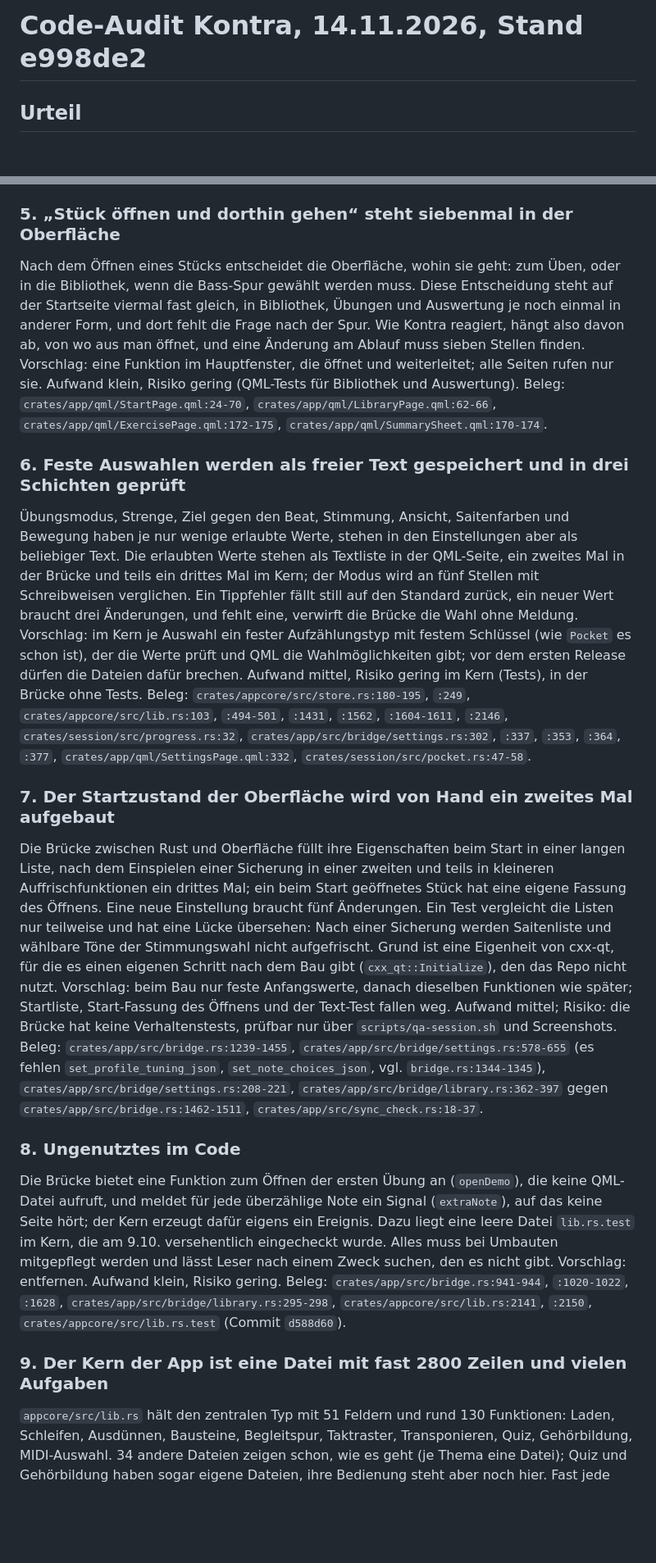
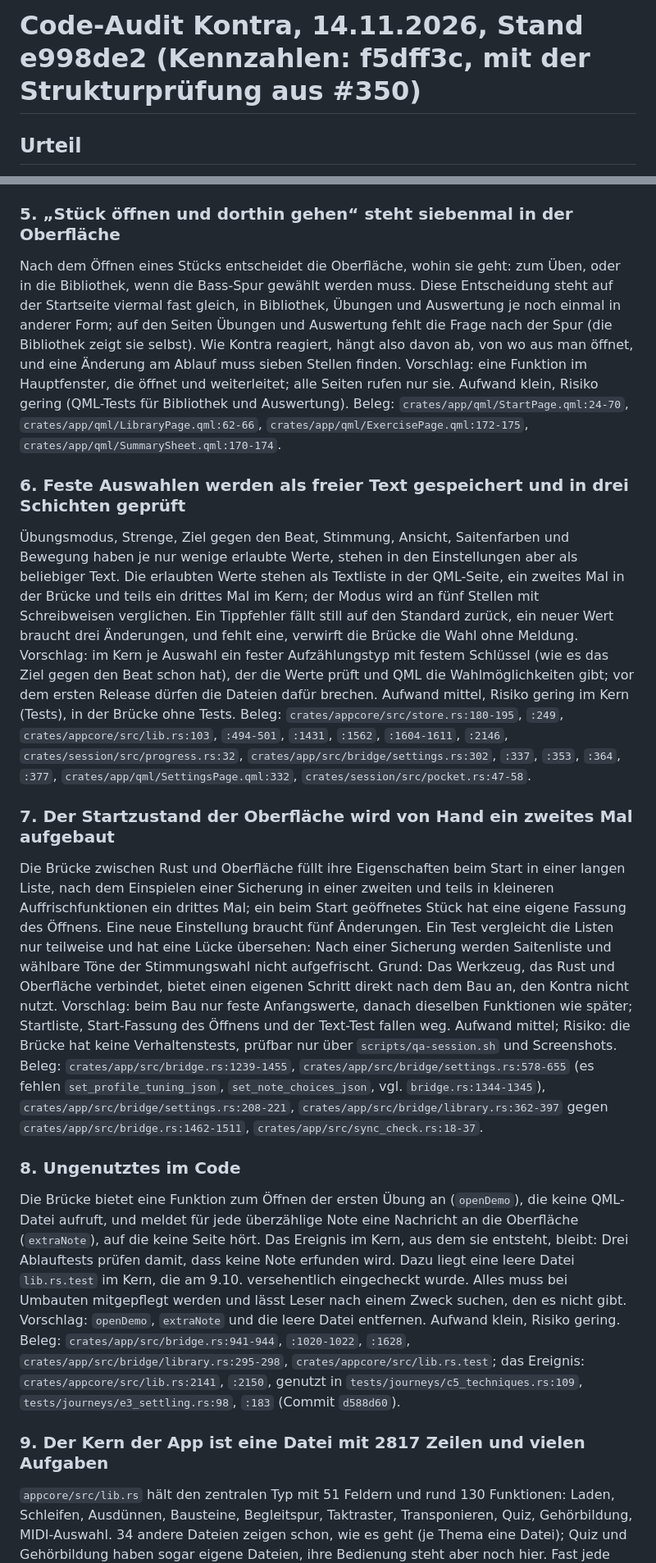
Before and after one commit to shrippen/kontra, a Markdown page: AUDIT.md, 2 parts joined by grey strips. Shown at 82% size. Drawn GitHub-style; blank space fills up the shorter version.

Commit message:
Correct the audit after review
The extra-note event is used by journey tests, so finding 8 now keeps
it; broken files are kept aside, not lost; the library shows the
track question itself.

Co-Authored-By: Claude Opus 5.5 <noreply@anthropic.com>

```diff
--- a/AUDIT.md
+++ b/AUDIT.md
@@ -1,4 +1,4 @@
-# Code-Audit Kontra, 14.11.2026, Stand e998de2
+# Code-Audit Kontra, 14.11.2026, Stand e998de2 (Kennzahlen: f5dff3c, mit der Strukturprüfung aus #350)
 
 ## Urteil
 Kontra ist wartbar, aber an einigen Stellen teurer zu ändern als nötig. Die meisten großen Dateien sind groß, weil Tests in ihnen stehen, nicht weil sie viele Aufgaben haben. Die eigentlichen Lasten sind Dinge, die doppelt oder mehrfach gebaut sind: Speichern an über einem Dutzend Stellen, Notennamen nach vier Regeln, Einstellungswerte in drei Schichten, „Stück öffnen“ an sieben Stellen. Drei davon sind schon heute Fehler, die ein Nutzer merken kann (Funde 1 bis 3). Es ist das erste Audit; die doppelte Größenprüfung für Dateien, die es fand, ist mit #350 schon entfernt.
@@ -26,18 +26,18 @@ Welche Dateien Kontra lesen kann, legt der Import an einer Stelle fest, darunter
 Ob die Erkennung die Anforderungen erfüllt (Treffer, Tonhöhe, Zeit, Techniken, Bundlos), prüfen der Befehl `kontra-cli korpus check` und ein Test der Engine mit jeweils eigenen, abgeschriebenen Grenzen. Sie sind schon auseinandergelaufen: Bei Raum-Aufnahmen lässt der Befehl 30 ms zu, der Test 10 ms; den Mittelwert beim Bundlos-Bass prüft nur der Test. Ändert sich eine Anforderung und man vergisst eine Stelle, misst die CI mit zwei Maßstäben. Vorschlag: eine Funktion in der Engine, die je Aufnahmesatz sagt, ob die Anforderung erfüllt ist; Test und Befehl rufen nur sie. Aufwand klein, Risiko gering (beides läuft in der CI). Beleg: `crates/cli/src/korpus.rs:472-503`, `crates/engine/src/korpus.rs:982-1050` (`korpus.rs:480` gegen `engine/src/korpus.rs:997`; Bundlos nur `engine/src/korpus.rs:1044`).
 
 ### 5. „Stück öffnen und dorthin gehen“ steht siebenmal in der Oberfläche
-Nach dem Öffnen eines Stücks entscheidet die Oberfläche, wohin sie geht: zum Üben, oder in die Bibliothek, wenn die Bass-Spur gewählt werden muss. Diese Entscheidung steht auf der Startseite viermal fast gleich, in Bibliothek, Übungen und Auswertung je noch einmal in anderer Form, und dort fehlt die Frage nach der Spur. Wie Kontra reagiert, hängt also davon ab, von wo aus man öffnet, und eine Änderung am Ablauf muss sieben Stellen finden. Vorschlag: eine Funktion im Hauptfenster, die öffnet und weiterleitet; alle Seiten rufen nur sie. Aufwand klein, Risiko gering (QML-Tests für Bibliothek und Auswertung). Beleg: `crates/app/qml/StartPage.qml:24-70`, `crates/app/qml/LibraryPage.qml:62-66`, `crates/app/qml/ExercisePage.qml:172-175`, `crates/app/qml/SummarySheet.qml:170-174`.
+Nach dem Öffnen eines Stücks entscheidet die Oberfläche, wohin sie geht: zum Üben, oder in die Bibliothek, wenn die Bass-Spur gewählt werden muss. Diese Entscheidung steht auf der Startseite viermal fast gleich, in Bibliothek, Übungen und Auswertung je noch einmal in anderer Form; auf den Seiten Übungen und Auswertung fehlt die Frage nach der Spur (die Bibliothek zeigt sie selbst). Wie Kontra reagiert, hängt also davon ab, von wo aus man öffnet, und eine Änderung am Ablauf muss sieben Stellen finden. Vorschlag: eine Funktion im Hauptfenster, die öffnet und weiterleitet; alle Seiten rufen nur sie. Aufwand klein, Risiko gering (QML-Tests für Bibliothek und Auswertung). Beleg: `crates/app/qml/StartPage.qml:24-70`, `crates/app/qml/LibraryPage.qml:62-66`, `crates/app/qml/ExercisePage.qml:172-175`, `crates/app/qml/SummarySheet.qml:170-174`.
 
 ### 6. Feste Auswahlen werden als freier Text gespeichert und in drei Schichten geprüft
-Übungsmodus, Strenge, Ziel gegen den Beat, Stimmung, Ansicht, Saitenfarben und Bewegung haben je nur wenige erlaubte Werte, stehen in den Einstellungen aber als beliebiger Text. Die erlaubten Werte stehen als Textliste in der QML-Seite, ein zweites Mal in der Brücke und teils ein drittes Mal im Kern; der Modus wird an fünf Stellen mit Schreibweisen verglichen. Ein Tippfehler fällt still auf den Standard zurück, ein neuer Wert braucht drei Änderungen, und fehlt eine, verwirft die Brücke die Wahl ohne Meldung. Vorschlag: im Kern je Auswahl ein fester Aufzählungstyp mit festem Schlüssel (wie `Pocket` es schon ist), der die Werte prüft und QML die Wahlmöglichkeiten gibt; vor dem ersten Release dürfen die Dateien dafür brechen. Aufwand mittel, Risiko gering im Kern (Tests), in der Brücke ohne Tests. Beleg: `crates/appcore/src/store.rs:180-195`, `:249`, `crates/appcore/src/lib.rs:103`, `:494-501`, `:1431`, `:1562`, `:1604-1611`, `:2146`, `crates/session/src/progress.rs:32`, `crates/app/src/bridge/settings.rs:302`, `:337`, `:353`, `:364`, `:377`, `crates/app/qml/SettingsPage.qml:332`, `crates/session/src/pocket.rs:47-58`.
+Übungsmodus, Strenge, Ziel gegen den Beat, Stimmung, Ansicht, Saitenfarben und Bewegung haben je nur wenige erlaubte Werte, stehen in den Einstellungen aber als beliebiger Text. Die erlaubten Werte stehen als Textliste in der QML-Seite, ein zweites Mal in der Brücke und teils ein drittes Mal im Kern; der Modus wird an fünf Stellen mit Schreibweisen verglichen. Ein Tippfehler fällt still auf den Standard zurück, ein neuer Wert braucht drei Änderungen, und fehlt eine, verwirft die Brücke die Wahl ohne Meldung. Vorschlag: im Kern je Auswahl ein fester Aufzählungstyp mit festem Schlüssel (wie es das Ziel gegen den Beat schon hat), der die Werte prüft und QML die Wahlmöglichkeiten gibt; vor dem ersten Release dürfen die Dateien dafür brechen. Aufwand mittel, Risiko gering im Kern (Tests), in der Brücke ohne Tests. Beleg: `crates/appcore/src/store.rs:180-195`, `:249`, `crates/appcore/src/lib.rs:103`, `:494-501`, `:1431`, `:1562`, `:1604-1611`, `:2146`, `crates/session/src/progress.rs:32`, `crates/app/src/bridge/settings.rs:302`, `:337`, `:353`, `:364`, `:377`, `crates/app/qml/SettingsPage.qml:332`, `crates/session/src/pocket.rs:47-58`.
 
 ### 7. Der Startzustand der Oberfläche wird von Hand ein zweites Mal aufgebaut
-Die Brücke zwischen Rust und Oberfläche füllt ihre Eigenschaften beim Start in einer langen Liste, nach dem Einspielen einer Sicherung in einer zweiten und teils in kleineren Auffrischfunktionen ein drittes Mal; ein beim Start geöffnetes Stück hat eine eigene Fassung des Öffnens. Eine neue Einstellung braucht fünf Änderungen. Ein Test vergleicht die Listen nur teilweise und hat eine Lücke übersehen: Nach einer Sicherung werden Saitenliste und wählbare Töne der Stimmungswahl nicht aufgefrischt. Grund ist eine Eigenheit von cxx-qt, für die es einen eigenen Schritt nach dem Bau gibt (`cxx_qt::Initialize`), den das Repo nicht nutzt. Vorschlag: beim Bau nur feste Anfangswerte, danach dieselben Funktionen wie später; Startliste, Start-Fassung des Öffnens und der Text-Test fallen weg. Aufwand mittel; Risiko: die Brücke hat keine Verhaltenstests, prüfbar nur über `scripts/qa-session.sh` und Screenshots. Beleg: `crates/app/src/bridge.rs:1239-1455`, `crates/app/src/bridge/settings.rs:578-655` (es fehlen `set_profile_tuning_json`, `set_note_choices_json`, vgl. `bridge.rs:1344-1345`), `crates/app/src/bridge/settings.rs:208-221`, `crates/app/src/bridge/library.rs:362-397` gegen `crates/app/src/bridge.rs:1462-1511`, `crates/app/src/sync_check.rs:18-37`.
+Die Brücke zwischen Rust und Oberfläche füllt ihre Eigenschaften beim Start in einer langen Liste, nach dem Einspielen einer Sicherung in einer zweiten und teils in kleineren Auffrischfunktionen ein drittes Mal; ein beim Start geöffnetes Stück hat eine eigene Fassung des Öffnens. Eine neue Einstellung braucht fünf Änderungen. Ein Test vergleicht die Listen nur teilweise und hat eine Lücke übersehen: Nach einer Sicherung werden Saitenliste und wählbare Töne der Stimmungswahl nicht aufgefrischt. Grund: Das Werkzeug, das Rust und Oberfläche verbindet, bietet einen eigenen Schritt direkt nach dem Bau an, den Kontra nicht nutzt. Vorschlag: beim Bau nur feste Anfangswerte, danach dieselben Funktionen wie später; Startliste, Start-Fassung des Öffnens und der Text-Test fallen weg. Aufwand mittel; Risiko: die Brücke hat keine Verhaltenstests, prüfbar nur über `scripts/qa-session.sh` und Screenshots. Beleg: `crates/app/src/bridge.rs:1239-1455`, `crates/app/src/bridge/settings.rs:578-655` (es fehlen `set_profile_tuning_json`, `set_note_choices_json`, vgl. `bridge.rs:1344-1345`), `crates/app/src/bridge/settings.rs:208-221`, `crates/app/src/bridge/library.rs:362-397` gegen `crates/app/src/bridge.rs:1462-1511`, `crates/app/src/sync_check.rs:18-37`.
 
 ### 8. Ungenutztes im Code
-Die Brücke bietet eine Funktion zum Öffnen der ersten Übung an (`openDemo`), die keine QML-Datei aufruft, und meldet für jede überzählige Note ein Signal (`extraNote`), auf das keine Seite hört; der Kern erzeugt dafür eigens ein Ereignis. Dazu liegt eine leere Datei `lib.rs.test` im Kern, die am 9.10. versehentlich eingecheckt wurde. Alles muss bei Umbauten mitgepflegt werden und lässt Leser nach einem Zweck suchen, den es nicht gibt. Vorschlag: entfernen. Aufwand klein, Risiko gering. Beleg: `crates/app/src/bridge.rs:941-944`, `:1020-1022`, `:1628`, `crates/app/src/bridge/library.rs:295-298`, `crates/appcore/src/lib.rs:2141`, `:2150`, `crates/appcore/src/lib.rs.test` (Commit `d588d60`).
+Die Brücke bietet eine Funktion zum Öffnen der ersten Übung an (`openDemo`), die keine QML-Datei aufruft, und meldet für jede überzählige Note eine Nachricht an die Oberfläche (`extraNote`), auf die keine Seite hört. Das Ereignis im Kern, aus dem sie entsteht, bleibt: Drei Ablauftests prüfen damit, dass keine Note erfunden wird. Dazu liegt eine leere Datei `lib.rs.test` im Kern, die am 9.10. versehentlich eingecheckt wurde. Alles muss bei Umbauten mitgepflegt werden und lässt Leser nach einem Zweck suchen, den es nicht gibt. Vorschlag: `openDemo`, `extraNote` und die leere Datei entfernen. Aufwand klein, Risiko gering. Beleg: `crates/app/src/bridge.rs:941-944`, `:1020-1022`, `:1628`, `crates/app/src/bridge/library.rs:295-298`, `crates/appcore/src/lib.rs.test`; das Ereignis: `crates/appcore/src/lib.rs:2141`, `:2150`, genutzt in `tests/journeys/c5_techniques.rs:109`, `tests/journeys/e3_settling.rs:98`, `:183` (Commit `d588d60`).
 
-### 9. Der Kern der App ist eine Datei mit fast 2800 Zeilen und vielen Aufgaben
+### 9. Der Kern der App ist eine Datei mit 2817 Zeilen und vielen Aufgaben
 `appcore/src/lib.rs` hält den zentralen Typ mit 51 Feldern und rund 130 Funktionen: Laden, Schleifen, Ausdünnen, Bausteine, Begleitspur, Taktraster, Transponieren, Quiz, Gehörbildung, MIDI-Auswahl. 34 andere Dateien zeigen schon, wie es geht (je Thema eine Datei); Quiz und Gehörbildung haben sogar eigene Dateien, ihre Bedienung steht aber noch hier. Fast jede Änderung an der App berührt diese Datei. Vorschlag: Quiz (Zeilen 2195–2322), Gehörbildung (2323–2567), Begleitspur und Taktraster (1910–2058) sowie Schleifen, Ausdünnen und Bausteine (1232–1600) in eigene Dateien verschieben, ohne Änderung am Verhalten. Aufwand mittel (ein PR je Block), Risiko gering (Tests vorhanden). Beleg: `crates/appcore/src/lib.rs:232`, `:1232`, `:1910`, `:2195`, `:2323`.
 
 ### 10. Die Schichtenregel wird mit Weiterreichungen umgangen, und ihre Beschreibung ist veraltet
```
Also changed, not shown: other parts of AUDIT.md (+3 -3 lines).
